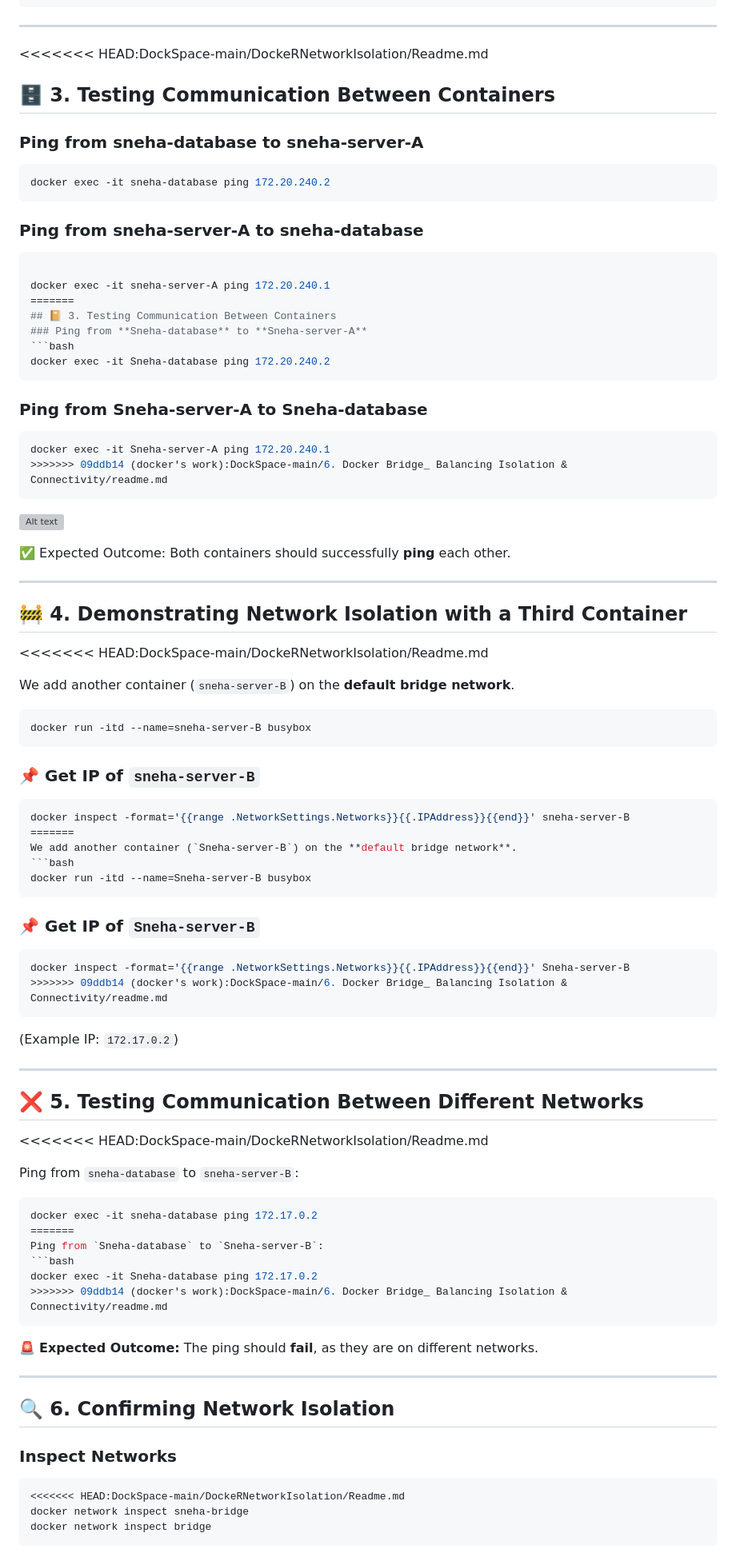
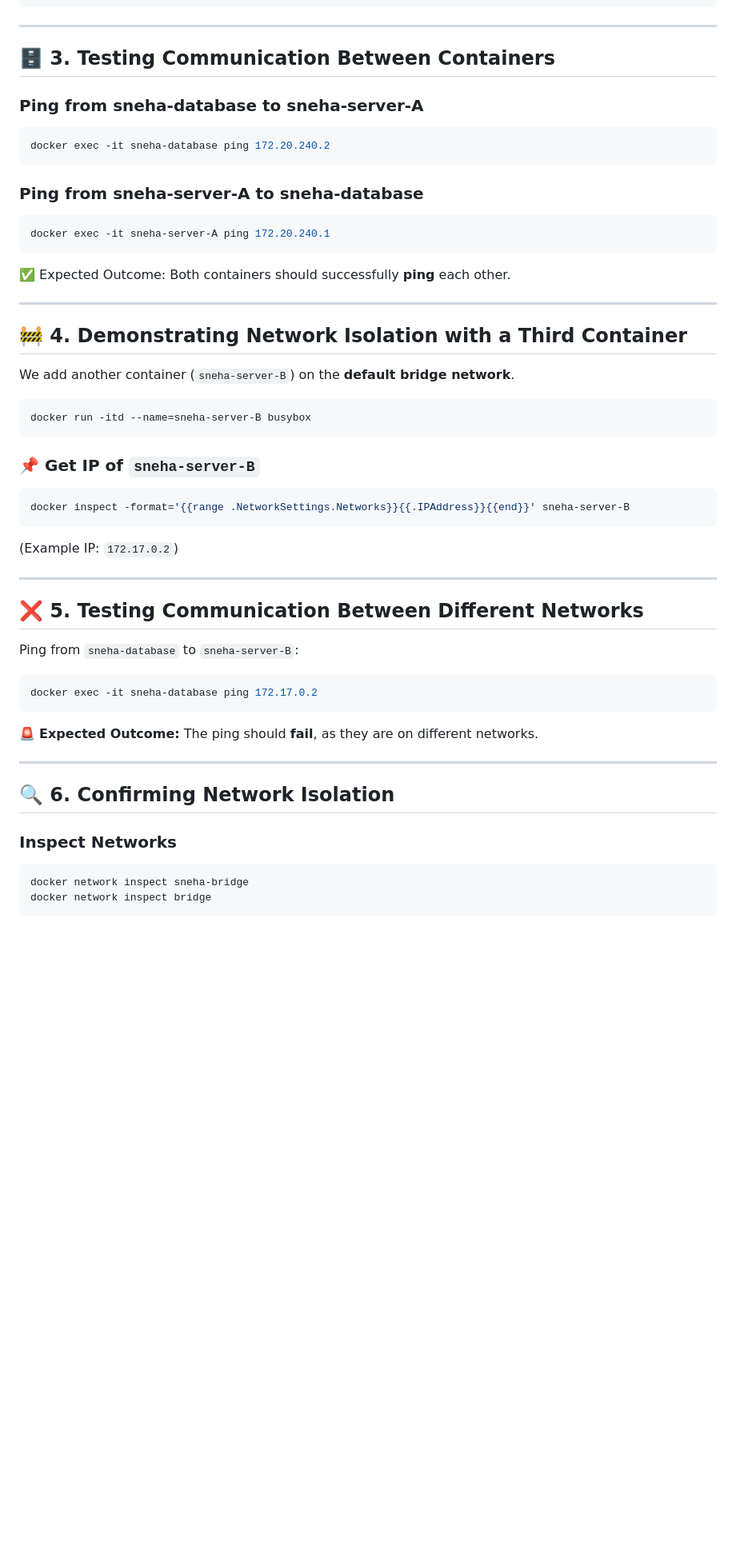
Before and after one commit to Sneha-Naraniwal/Docker, a Markdown page: DockSpace-main/DockeRNetworkIsolation/Readme.md, the part around one of its changes. Shown at 80% size. Rendered like a GitHub page; blank space fills up the shorter version; grey boxes are pictures that could not be loaded.

````diff
--- a/DockSpace-main/DockeRNetworkIsolation/Readme.md
+++ b/DockSpace-main/DockeRNetworkIsolation/Readme.md
@@ -101,7 +79,6 @@ Expected Output:
 
 ---
 
-<<<<<<< HEAD:DockSpace-main/DockeRNetworkIsolation/Readme.md
 ## 🗄 3. Testing Communication Between Containers
 
 ### Ping from **sneha-database** to **sneha-server-A**
@@ -113,28 +90,14 @@ docker exec -it sneha-database ping 172.20.240.2
 ### Ping from **sneha-server-A** to **sneha-database**
 
 ```bash
-
 docker exec -it sneha-server-A ping 172.20.240.1
-=======
-## 📔 3. Testing Communication Between Containers
-### Ping from **Sneha-database** to **Sneha-server-A**
-```bash
-docker exec -it Sneha-database ping 172.20.240.2
 ```
-### Ping from **Sneha-server-A** to **Sneha-database**
-```bash
-docker exec -it Sneha-server-A ping 172.20.240.1
->>>>>>> 09ddb14 (docker's work):DockSpace-main/6. Docker Bridge_ Balancing Isolation & Connectivity/readme.md
-```
-![Alt text](./images/imageforvisualisation.jpg)
-
 
 ✅ Expected Outcome: Both containers should successfully **ping** each other.
 
 ---
 
 ## 🚧 4. Demonstrating Network Isolation with a Third Container
-<<<<<<< HEAD:DockSpace-main/DockeRNetworkIsolation/Readme.md
 
 We add another container (`sneha-server-B`) on the **default bridge network**.
 
@@ -146,15 +109,6 @@ docker run -itd --name=sneha-server-B busybox
 
 ```bash
 docker inspect -format='{{range .NetworkSettings.Networks}}{{.IPAddress}}{{end}}' sneha-server-B
-=======
-We add another container (`Sneha-server-B`) on the **default bridge network**.
-```bash
-docker run -itd --name=Sneha-server-B busybox
-```
-### 📌 Get IP of `Sneha-server-B`
-```bash
-docker inspect -format='{{range .NetworkSettings.Networks}}{{.IPAddress}}{{end}}' Sneha-server-B
->>>>>>> 09ddb14 (docker's work):DockSpace-main/6. Docker Bridge_ Balancing Isolation & Connectivity/readme.md
 ```
 
 (Example IP: `172.17.0.2`)
@@ -162,17 +116,11 @@ docker inspect -format='{{range .NetworkSettings.Networks}}{{.IPAddress}}{{end}}
 ---
 
 ## ❌ 5. Testing Communication Between Different Networks
-<<<<<<< HEAD:DockSpace-main/DockeRNetworkIsolation/Readme.md
 
 Ping from `sneha-database` to `sneha-server-B`:
 
 ```bash
 docker exec -it sneha-database ping 172.17.0.2
-=======
-Ping from `Sneha-database` to `Sneha-server-B`:
-```bash
-docker exec -it Sneha-database ping 172.17.0.2
->>>>>>> 09ddb14 (docker's work):DockSpace-main/6. Docker Bridge_ Balancing Isolation & Connectivity/readme.md
 ```
 
 🚨 **Expected Outcome:** The ping should **fail**, as they are on different networks.
@@ -184,7 +132,6 @@ docker exec -it Sneha-database ping 172.17.0.2
 ### Inspect Networks
 
 ```bash
-<<<<<<< HEAD:DockSpace-main/DockeRNetworkIsolation/Readme.md
 docker network inspect sneha-bridge
 docker network inspect bridge
 ```
````
Also changed, not shown: other parts of DockSpace-main/DockeRNetworkIsolation/Readme.md (+10 -38 lines).
